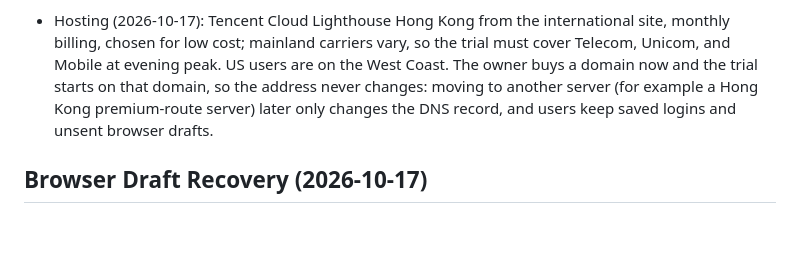
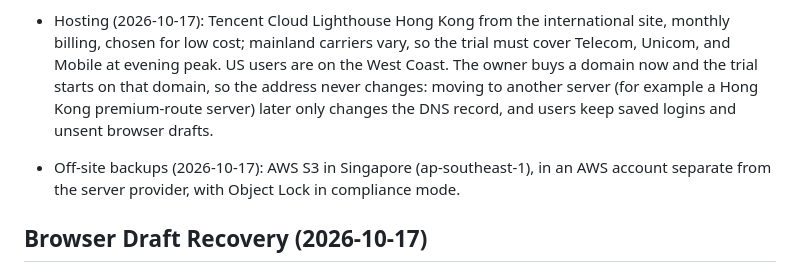
Before and after one commit to michaelguan1992/ALP-QC, a Markdown page: docs/requirements.md, the part around the change. Drawn GitHub-style; blank space fills up the shorter version.

Commit message:
Record the Singapore S3 backup decision
Co-Authored-By: Claude Opus 5.5 <noreply@anthropic.com>
Claude-Session: https://claude.ai/code/session_011caEu86Vk7XVQ5njC55rnr

```diff
--- a/docs/requirements.md
+++ b/docs/requirements.md
@@ -236,6 +236,7 @@ See [Local App Contract](app-contract.md) for command interfaces, data shapes, m
 - Every release is verified automatically on the server before it goes live: the release script starts the new code on an internal port against a fresh copy of the production database, checks startup, data upgrades, health, record counts, and attachments, and switches production only when all checks pass. No persistent staging environment.
 - The release process includes a release and rollback script, and open pages show a "new version available" notice so users reload onto the new code without losing edits.
 - Hosting (2026-10-17): Tencent Cloud Lighthouse Hong Kong from the international site, monthly billing, chosen for low cost; mainland carriers vary, so the trial must cover Telecom, Unicom, and Mobile at evening peak. US users are on the West Coast. The owner buys a domain now and the trial starts on that domain, so the address never changes: moving to another server (for example a Hong Kong premium-route server) later only changes the DNS record, and users keep saved logins and unsent browser drafts.
+- Off-site backups (2026-10-17): AWS S3 in Singapore (ap-southeast-1), in an AWS account separate from the server provider, with Object Lock in compliance mode.
 
 ## Browser Draft Recovery (2026-10-17)
 
```
